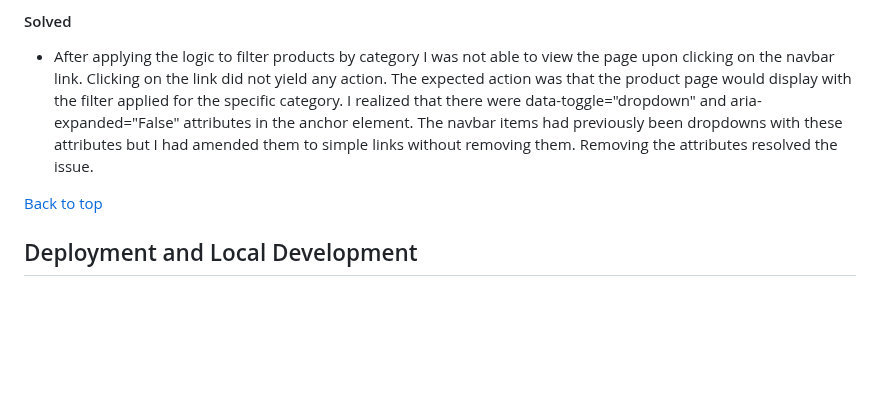
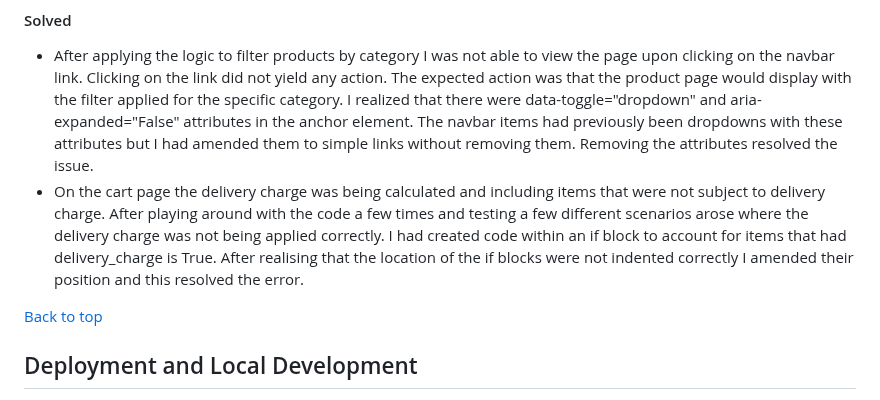
Before and after one commit to decant09/reiki, a Markdown page: README.md, the part around the change. Drawn GitHub-style; folded sections open; blank space fills up the shorter version.

Commit message:
Document bug regarding delivery charge

```diff
--- a/README.md
+++ b/README.md
@@ -573,6 +573,7 @@ All images to support the testing have been documented previously in the Feature
 - bug
 #### Solved
 - After applying the logic to filter products by category I was not able to view the page upon clicking on the navbar link. Clicking on the link did not yield any action. The expected action was that the product page would display with the filter applied for the specific category. I realized that there were data-toggle="dropdown" and aria-expanded="False" attributes in the anchor element. The navbar items had previously been dropdowns with these attributes but I had amended them to simple links without removing them. Removing the attributes resolved the issue.
+- On the cart page the delivery charge was being calculated and including items that were not subject to delivery charge. After playing around with the code a few times and testing a few different scenarios arose where the delivery charge was not being applied correctly. I had created code within an if block to account for items that had delivery_charge is True. After realising that the location of the if blocks were not indented correctly I amended their position and this resolved the error.
 
 [Back to top](#contents)
 
```
